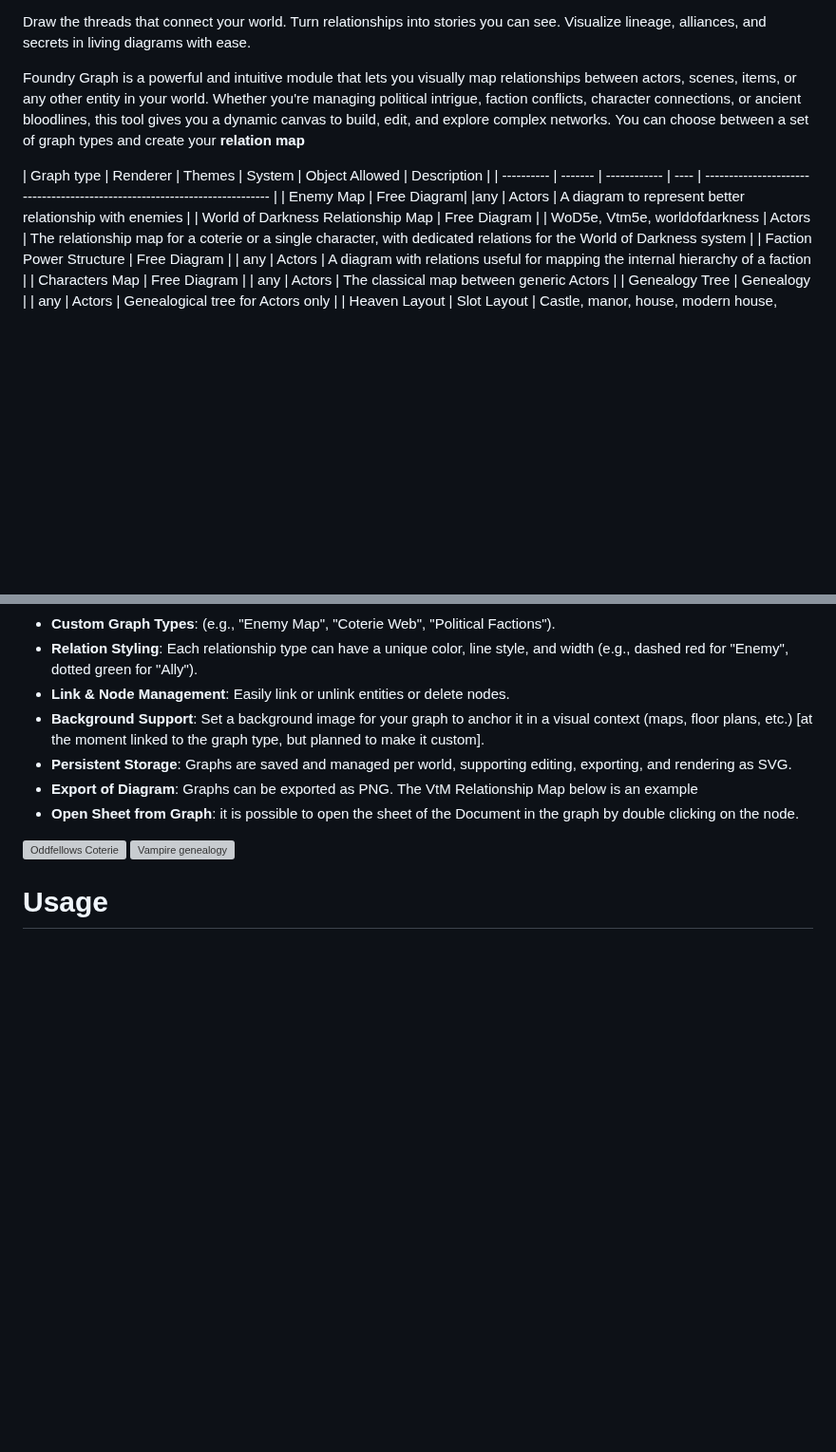
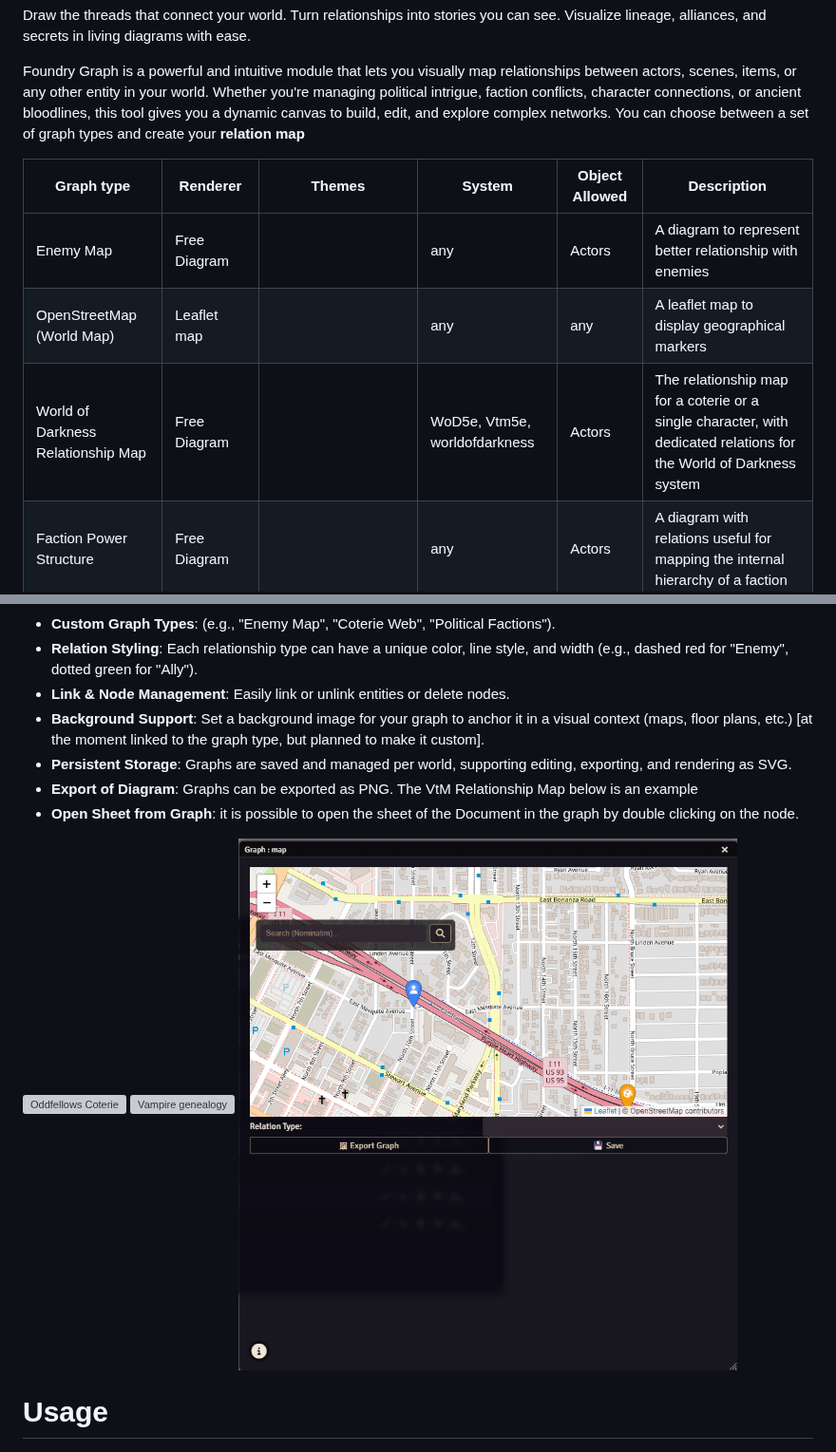
Before and after one commit to gioppoluca/foundry-graph, a Markdown page: README.md, 2 parts joined by grey strips. Shown at 95% size. Rendered like a GitHub page; pictures changed too: doc/map.png (added); blank space fills up the shorter version; grey boxes are pictures that could not be loaded.

Commit message:
doc: added map type to readme

```diff
--- a/README.md
+++ b/README.md
@@ -15,8 +15,9 @@ Foundry Graph is a powerful and intuitive module that lets you visually map rela
 You can choose between a set of graph types and create your **relation map**
 
 | Graph type | Renderer  | Themes  | System    | Object Allowed | Description                                                                          |
-| ---------- | ------- | ------------ | ---- | -------------------------------------------------------------------------- |
+| ---------- | ------- | ------------ | ---- | --------- | ----------------------------------------------------------------- |
 | Enemy Map | Free Diagram| |any | Actors | A diagram to represent better relationship with enemies |
+| OpenStreetMap (World Map) | Leaflet map | | any | any | A leaflet map to display geographical markers|
 | World of Darkness Relationship Map | Free Diagram |   | WoD5e, Vtm5e, worldofdarkness   | Actors | The relationship map for a coterie or a single character, with dedicated relations for the World of Darkness system   |
 | Faction Power Structure | Free Diagram | | any | Actors | A diagram with relations useful for mapping the internal hierarchy of a faction |
 | Characters Map   | Free Diagram | | any   | Actors | The classical map between generic Actors  |
@@ -40,7 +41,7 @@ In this initial phase of the module the goal is to confront with the users and d
 
 ![Oddfellows Coterie](doc/Oddfellows_Coterie.png)
 ![Vampire genealogy](doc/Camarilla_Map.png)
-
+![Vegas Map](doc/map.png)
 # Usage
 You will find the **Graph Management** button in the Token toolset.
 ![Module Button](doc/moduleButton.png)
```
